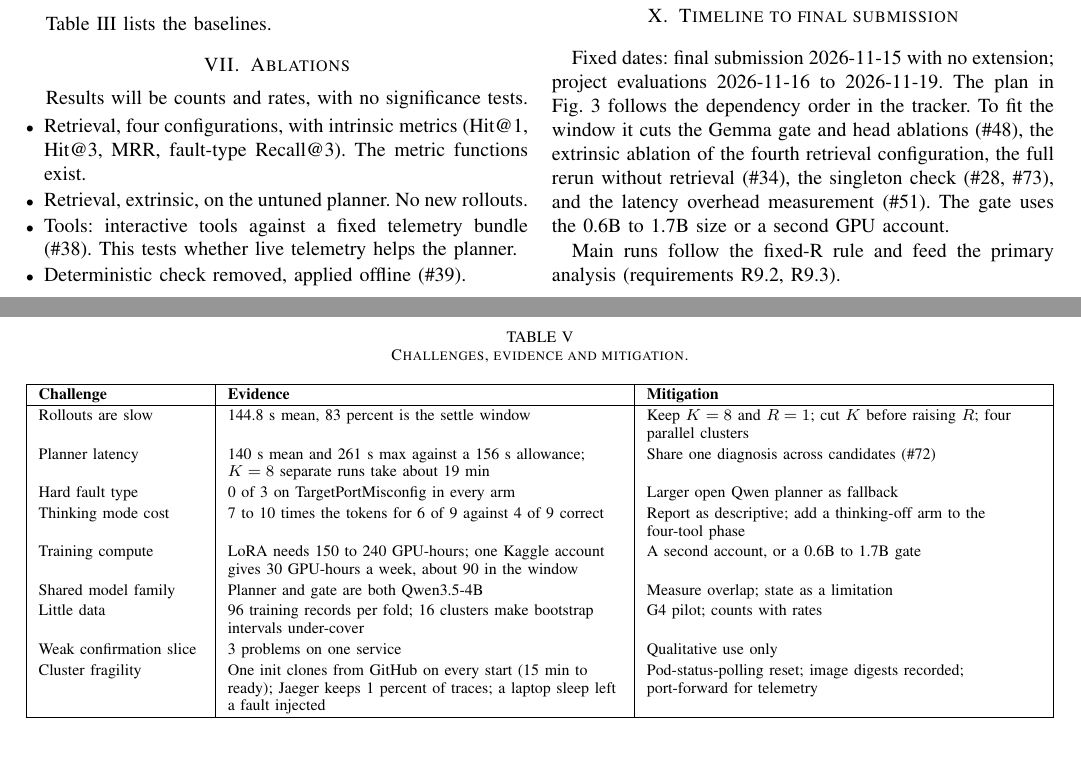
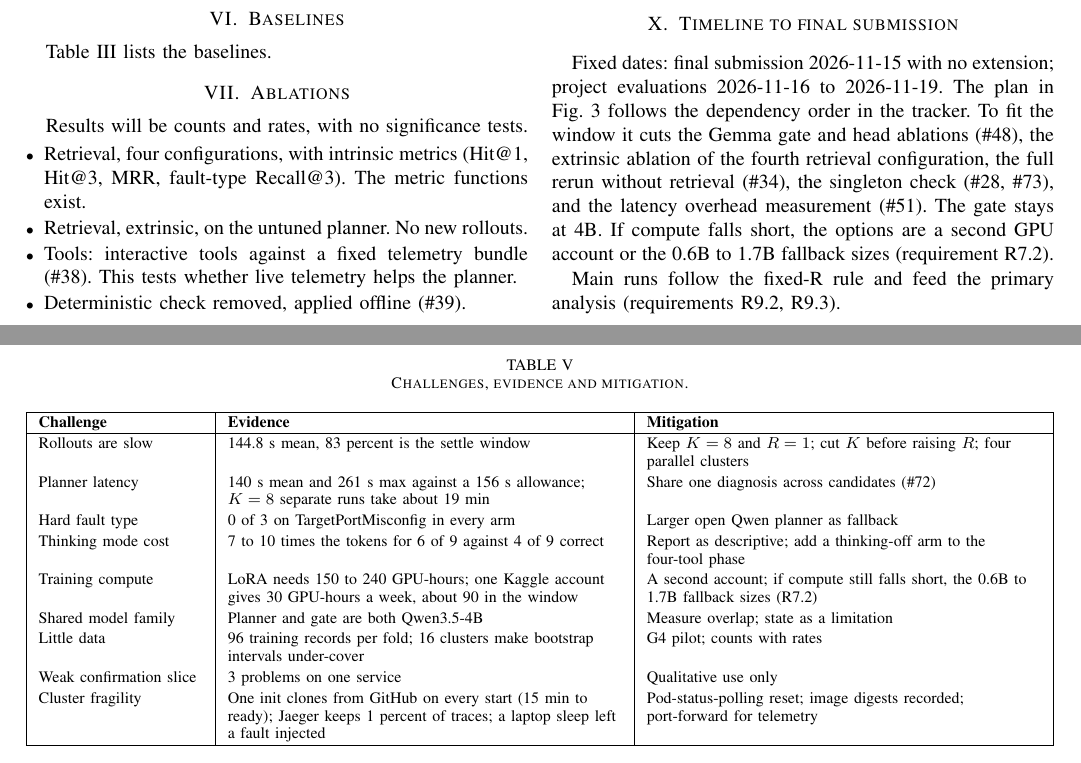
Before and after one commit to abhinavborah/k8s-RemValGate, a LaTeX paper (docs/mid-submission/monkey-see-monkey-do-mid-report.tex): two parts of pages 3 and 4 of 4, joined at a grey line, cut so that both start at the same text. Compiled offline with pdfLaTeX.

Commit message:
state that the gate stays at 4B in the mid-submission report

```diff
--- a/docs/mid-submission/monkey-see-monkey-do-mid-report.tex
+++ b/docs/mid-submission/monkey-see-monkey-do-mid-report.tex
@@ -377,7 +377,7 @@ Rollouts are slow & 144.8 s mean, 83 percent is the settle window & Keep $K=8$ a
 Planner latency & 140 s mean and 261 s max against a 156 s allowance; $K=8$ separate runs take about 19 min & Share one diagnosis across candidates (\#72)\\
 Hard fault type & 0 of 3 on TargetPortMisconfig in every arm & Larger open Qwen planner as fallback\\
 Thinking mode cost & 7 to 10 times the tokens for 6 of 9 against 4 of 9 correct & Report as descriptive; add a thinking-off arm to the four-tool phase\\
-Training compute & LoRA needs 150 to 240 GPU-hours; one Kaggle account gives 30 GPU-hours a week, about 90 in the window & A second account, or a 0.6B to 1.7B gate\\
+Training compute & LoRA needs 150 to 240 GPU-hours; one Kaggle account gives 30 GPU-hours a week, about 90 in the window & A second account; if compute still falls short, the 0.6B to 1.7B fallback sizes (R7.2)\\
 Shared model family & Planner and gate are both Qwen3.5-4B & Measure overlap; state as a limitation\\
 Little data & 96 training records per fold; 16 clusters make bootstrap intervals under-cover & G4 pilot; counts with rates\\
 Weak confirmation slice & 3 problems on one service & Qualitative use only\\
@@ -393,8 +393,9 @@ Fixed dates: final submission 2026-11-15 with no extension; project evaluations
 to 2026-11-19. The plan in Fig.~\ref{fig:gantt} follows the dependency order in the
 tracker. To fit the window it cuts the Gemma gate and head ablations (\#48), the extrinsic
 ablation of the fourth retrieval configuration, the full rerun without retrieval (\#34),
-the singleton check (\#28, \#73), and the latency overhead measurement (\#51). The gate
-uses the 0.6B to 1.7B size or a second GPU account.
+the singleton check (\#28, \#73), and the latency overhead measurement (\#51). The gate stays at 4B. If compute
+falls short, the options are a second GPU account or the 0.6B to 1.7B fallback sizes
+(requirement R7.2).
 
 \begin{figure*}[!t]
 \centering
```
Also changed, not shown: docs/mid-submission/monkey-see-monkey-do-mid-report.md (+2 -2 lines), docs/mid-submission/monkey-see-monkey-do-mid-report.pdf.
